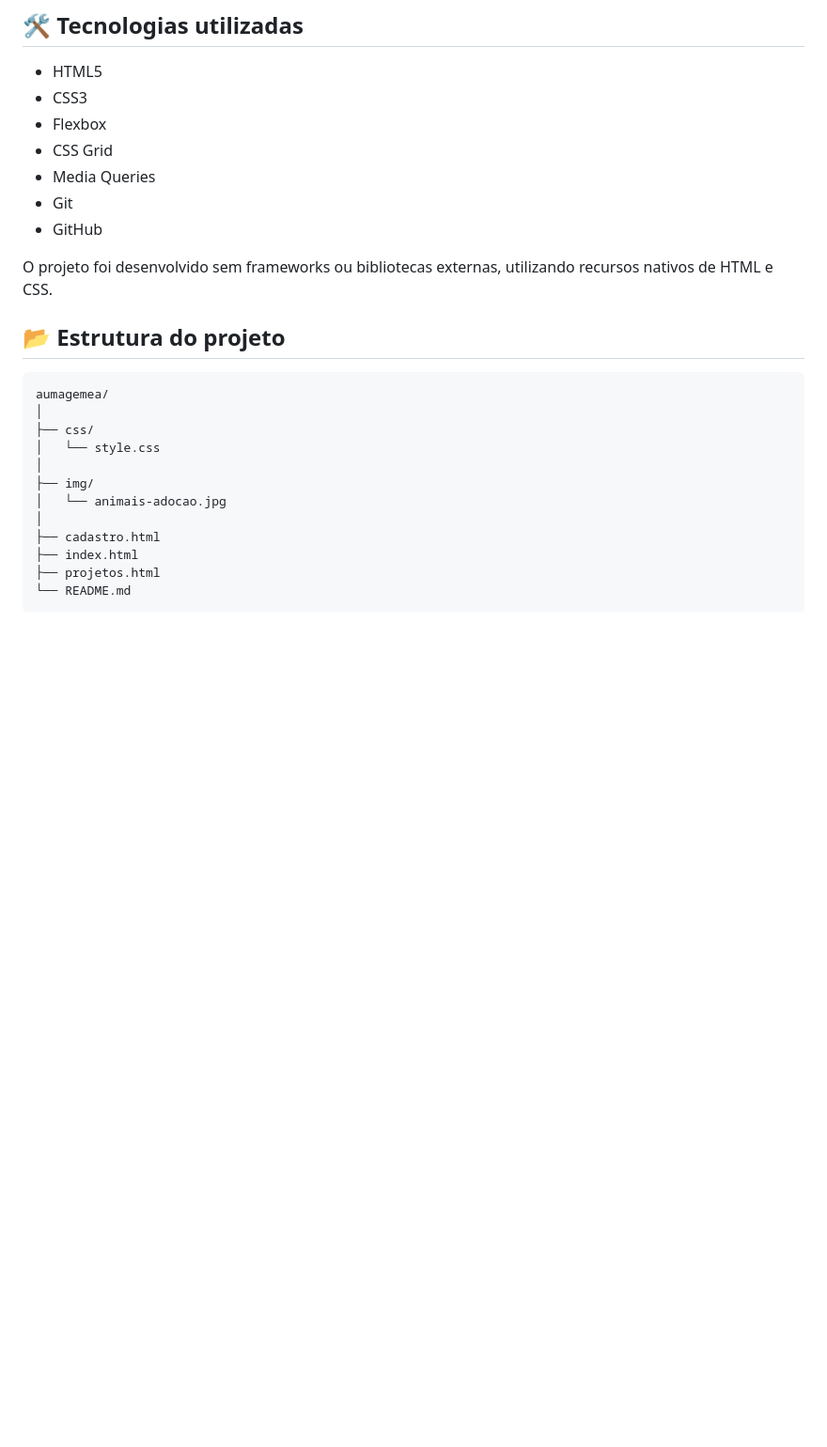
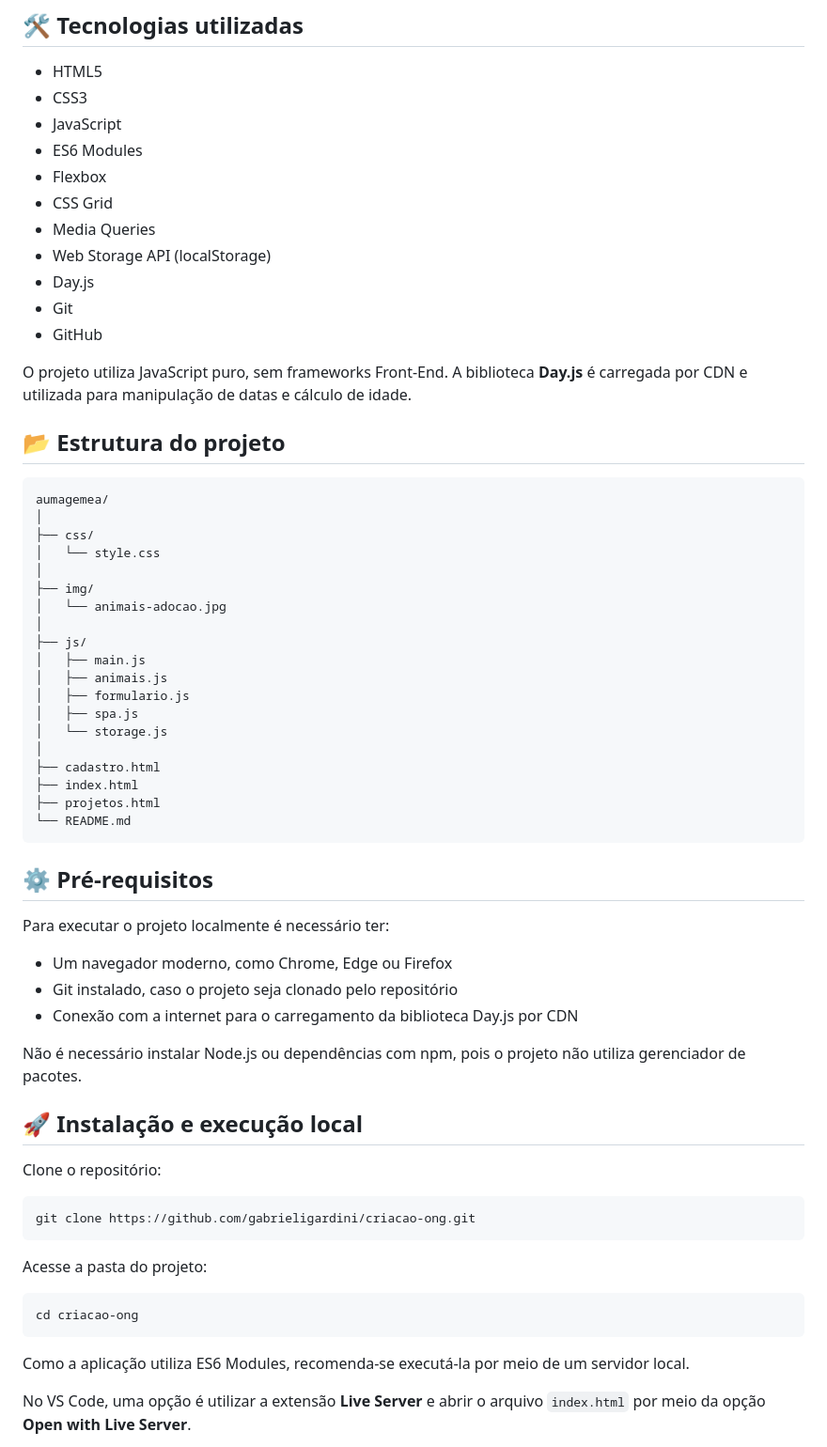
Before and after one commit to gabrieligardini/criacao-ong, a Markdown page: README.md, the part around one of its changes. Shown at 94% size. Drawn GitHub-style; blank space fills up the shorter version.

````diff
--- a/README.md
+++ b/README.md
@@ -60,25 +64,67 @@ Em dispositivos móveis, a navegação horizontal é substituída por um menu ha
 
 - HTML5
 - CSS3
+- JavaScript
+- ES6 Modules
 - Flexbox
 - CSS Grid
 - Media Queries
+- Web Storage API (localStorage)
+- Day.js
 - Git
 - GitHub
 
-O projeto foi desenvolvido sem frameworks ou bibliotecas externas, utilizando recursos nativos de HTML e CSS.
+O projeto utiliza JavaScript puro, sem frameworks Front-End. A biblioteca **Day.js** é carregada por CDN e utilizada para manipulação de datas e cálculo de idade.
 
 ## 📂 Estrutura do projeto
 
-    aumagemea/
-    │
-    ├── css/
-    │   └── style.css
-    │
-    ├── img/
-    │   └── animais-adocao.jpg
-    │
-    ├── cadastro.html
-    ├── index.html
-    ├── projetos.html
-    └── README.md
+```text
+aumagemea/
+│
+├── css/
+│   └── style.css
+│
+├── img/
+│   └── animais-adocao.jpg
+│
+├── js/
+│   ├── main.js
+│   ├── animais.js
+│   ├── formulario.js
+│   ├── spa.js
+│   └── storage.js
+│
+├── cadastro.html
+├── index.html
+├── projetos.html
+└── README.md
+```
+
+## ⚙️ Pré-requisitos
+
+Para executar o projeto localmente é necessário ter:
+
+- Um navegador moderno, como Chrome, Edge ou Firefox
+- Git instalado, caso o projeto seja clonado pelo repositório
+- Conexão com a internet para o carregamento da biblioteca Day.js por CDN
+
+Não é necessário instalar Node.js ou dependências com npm, pois o projeto não utiliza gerenciador de pacotes.
+
+## 🚀 Instalação e execução local
+
+Clone o repositório:
+
+```bash
+git clone https://github.com/gabrieligardini/criacao-ong.git
+```
+
+Acesse a pasta do projeto:
+
+```bash
+cd criacao-ong
+```
+
+Como a aplicação utiliza ES6 Modules, recomenda-se executá-la por meio de um servidor local.
+
+No VS Code, uma opção é utilizar a extensão **Live Server** e abrir o arquivo `index.html` por meio da opção **Open with Live Server**.
+
````
Also changed, not shown: other parts of README.md (+68 -18 lines).
